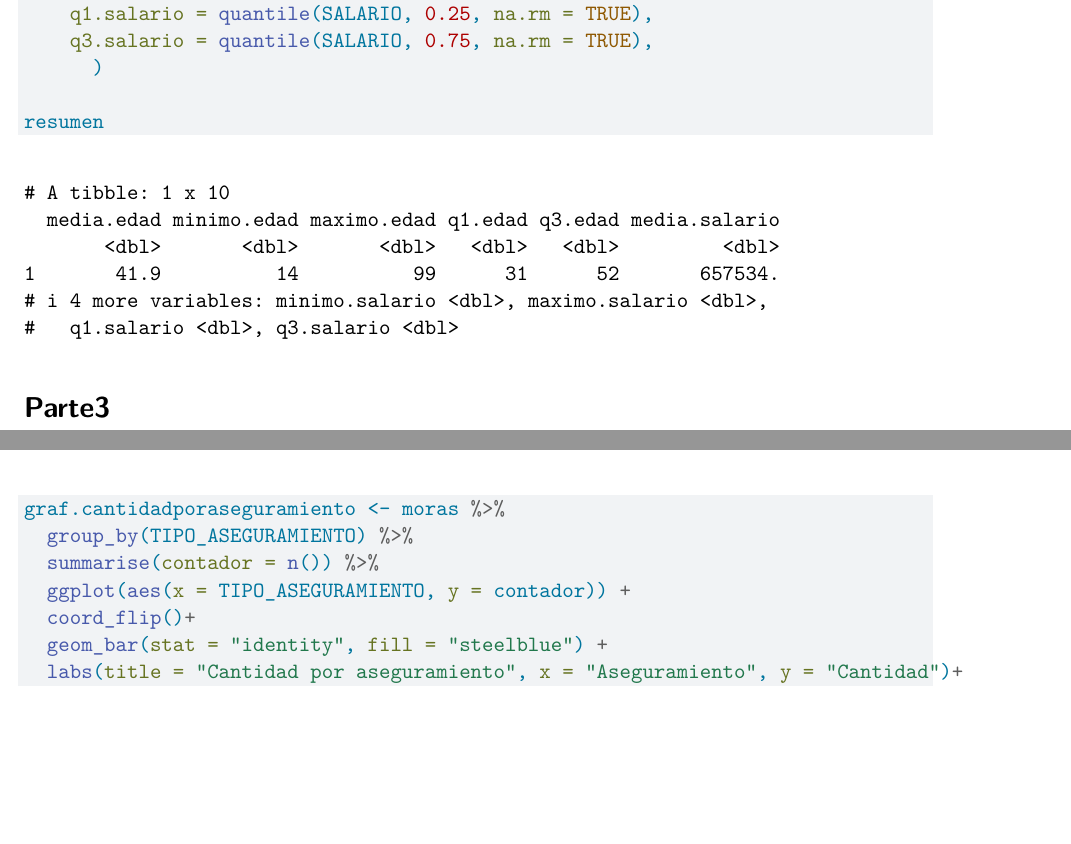
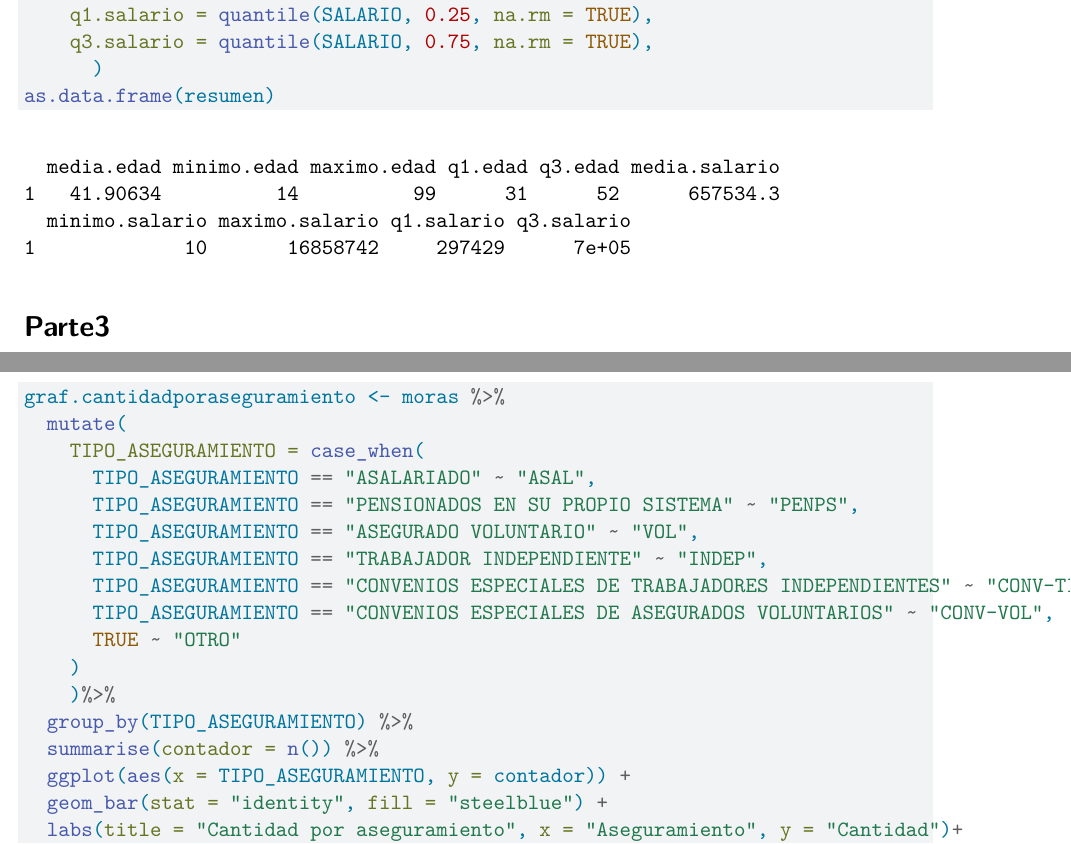
Before and after one commit to RandalP23/Examen-II-virtual-C36024, a Quarto document (Examen_I_G1-C36024-RandalPicadoBermudez.qmd): two parts of pages 2 and 4 of 14, joined at a grey line, cut so that both start at the same text, the shorter picture padded with empty space. Rendered offline with R 4.5, knitr and Pandoc in place of Quarto, then LaTeX, with nearby package versions; code that draws random numbers runs with fixed seeds of ours; some code elsewhere in the file could not run offline.

Commit message:
style: se cambio la forma de un grafico

````diff
--- a/Examen_I_G1-C36024-RandalPicadoBermudez.qmd
+++ b/Examen_I_G1-C36024-RandalPicadoBermudez.qmd
@@ -35,8 +35,8 @@ resumen <- moras %>%
     q1.salario = quantile(SALARIO, 0.25, na.rm = TRUE),
     q3.salario = quantile(SALARIO, 0.75, na.rm = TRUE),
       )
+as.data.frame(resumen)
 
-resumen
 ```
 
 # Parte3
@@ -105,9 +105,19 @@ graf.cantidadporsexo <- moras %>%
 graf.cantidadporsexo
 
 graf.cantidadporaseguramiento <- moras %>%
+  mutate(
+    TIPO_ASEGURAMIENTO = case_when(
+      TIPO_ASEGURAMIENTO == "ASALARIADO" ~ "ASAL",
+      TIPO_ASEGURAMIENTO == "PENSIONADOS EN SU PROPIO SISTEMA" ~ "PENPS",
+      TIPO_ASEGURAMIENTO == "ASEGURADO VOLUNTARIO" ~ "VOL",
+      TIPO_ASEGURAMIENTO == "TRABAJADOR INDEPENDIENTE" ~ "INDEP",
+      TIPO_ASEGURAMIENTO == "CONVENIOS ESPECIALES DE TRABAJADORES INDEPENDIENTES" ~ "CONV-TI",
+      TIPO_ASEGURAMIENTO == "CONVENIOS ESPECIALES DE ASEGURADOS VOLUNTARIOS" ~ "CONV-VOL",
+      TRUE ~ "OTRO"
+    )
+    )%>%
   group_by(TIPO_ASEGURAMIENTO) %>%
   summarise(contador = n()) %>%
   ggplot(aes(x = TIPO_ASEGURAMIENTO, y = contador)) +
-  coord_flip()+
   geom_bar(stat = "identity", fill = "steelblue") +
   labs(title = "Cantidad por aseguramiento", x = "Aseguramiento", y = "Cantidad")+
````
Also changed, not shown: .RData, Examen_II_G1 - Examen_I_G1-C36024-RandalPicadoBermudez.pdf (deleted), Examen_I_G1-C36024-RandalPicadoBermudez.pdf (added), Examen_I_G1-C36024-RandalPicadoBermudez.qmd (5 more changed lines), 1 other file.
